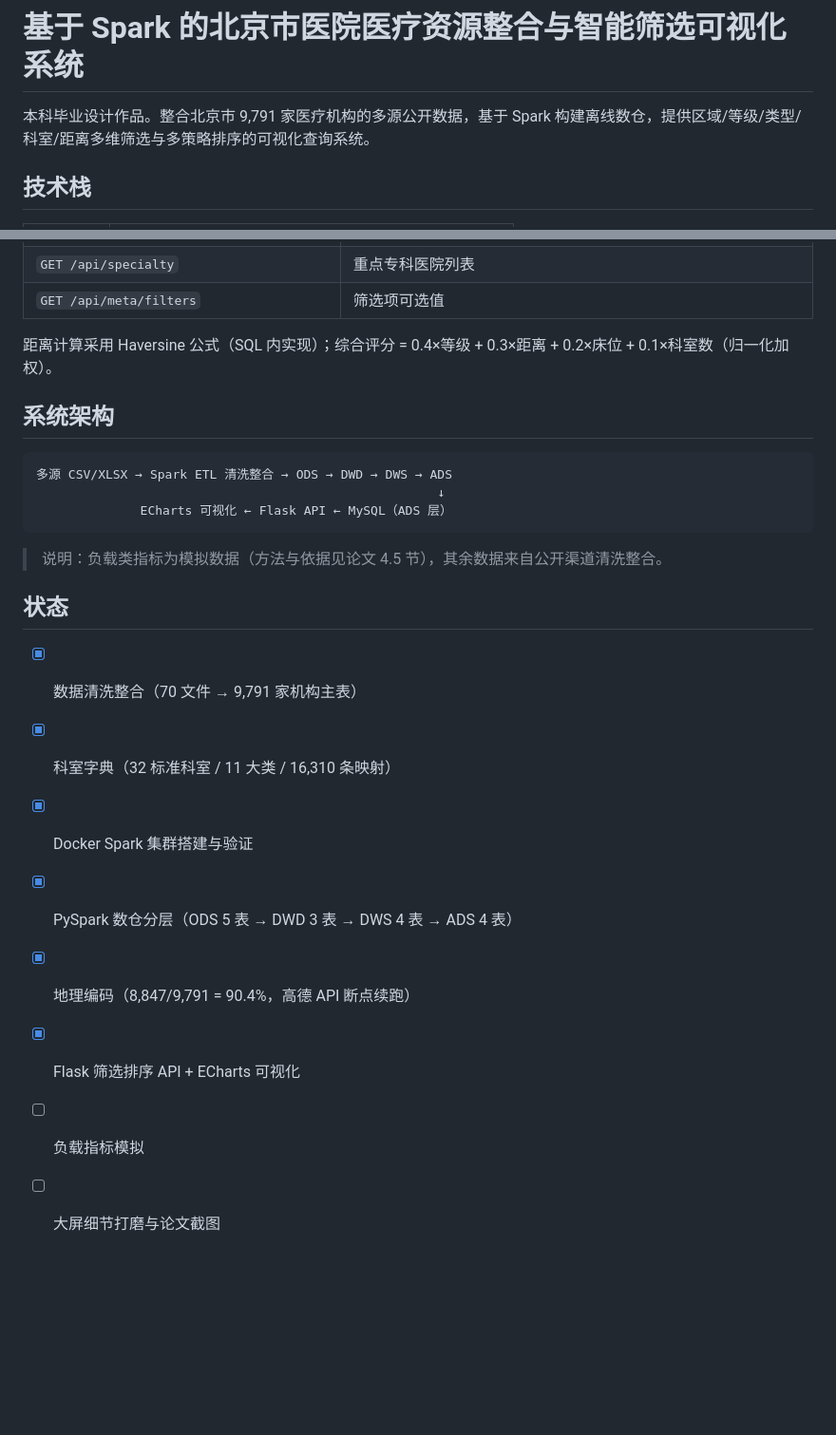
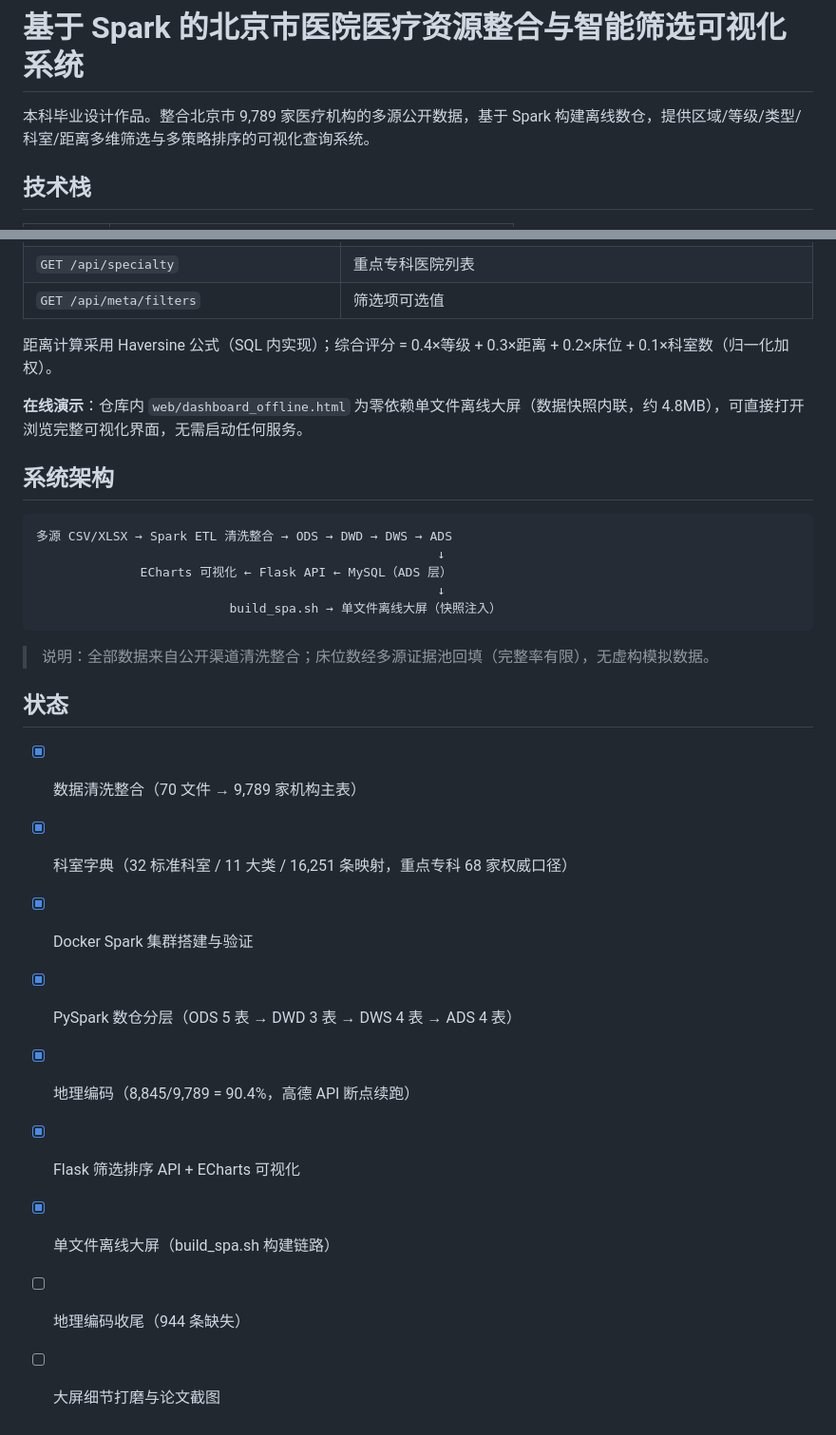
Before and after one commit to Brooke-boom/beijing-hospital-spark, a Markdown page: README.md, 2 parts joined by grey strips. Shown at 95% size. GitHub-like rendering; blank space fills up the shorter version.

Commit message:
docs: 日结更新——README 数字对齐当前口径(9789家/16251映射/离线大屏演示链接)，开发日志补记 9-04 晚(专科口径统一/地图三轮修复/离线单文件版/论文实测修订/perf 重测)

````diff
--- a/README.md
+++ b/README.md
@@ -1,6 +1,6 @@
 # 基于 Spark 的北京市医院医疗资源整合与智能筛选可视化系统
 
-本科毕业设计作品。整合北京市 9,791 家医疗机构的多源公开数据，基于 Spark 构建离线数仓，提供区域/等级/类型/科室/距离多维筛选与多策略排序的可视化查询系统。
+本科毕业设计作品。整合北京市 9,789 家医疗机构的多源公开数据，基于 Spark 构建离线数仓，提供区域/等级/类型/科室/距离多维筛选与多策略排序的可视化查询系统。
 
 ## 技术栈
 
@@ -62,23 +62,28 @@ python web/app.py
 
 距离计算采用 Haversine 公式（SQL 内实现）；综合评分 = 0.4×等级 + 0.3×距离 + 0.2×床位 + 0.1×科室数（归一化加权）。
 
+**在线演示**：仓库内 `web/dashboard_offline.html` 为零依赖单文件离线大屏（数据快照内联，约 4.8MB），可直接打开浏览完整可视化界面，无需启动任何服务。
+
 ## 系统架构
 
 ```
 多源 CSV/XLSX → Spark ETL 清洗整合 → ODS → DWD → DWS → ADS
                                                       ↓
               ECharts 可视化 ← Flask API ← MySQL（ADS 层）
+                                                      ↓
+                          build_spa.sh → 单文件离线大屏（快照注入）
 ```
 
-> 说明：负载类指标为模拟数据（方法与依据见论文 4.5 节），其余数据来自公开渠道清洗整合。
+> 说明：全部数据来自公开渠道清洗整合；床位数经多源证据池回填（完整率有限），无虚构模拟数据。
 
 ## 状态
 
-- [x] 数据清洗整合（70 文件 → 9,791 家机构主表）
-- [x] 科室字典（32 标准科室 / 11 大类 / 16,310 条映射）
+- [x] 数据清洗整合（70 文件 → 9,789 家机构主表）
+- [x] 科室字典（32 标准科室 / 11 大类 / 16,251 条映射，重点专科 68 家权威口径）
 - [x] Docker Spark 集群搭建与验证
 - [x] PySpark 数仓分层（ODS 5 表 → DWD 3 表 → DWS 4 表 → ADS 4 表）
-- [x] 地理编码（8,847/9,791 = 90.4%，高德 API 断点续跑）
+- [x] 地理编码（8,845/9,789 = 90.4%，高德 API 断点续跑）
 - [x] Flask 筛选排序 API + ECharts 可视化
-- [ ] 负载指标模拟
+- [x] 单文件离线大屏（build_spa.sh 构建链路）
+- [ ] 地理编码收尾（944 条缺失）
 - [ ] 大屏细节打磨与论文截图
````
Also changed, not shown: docs/开发日志.md (+37 -3 lines).
